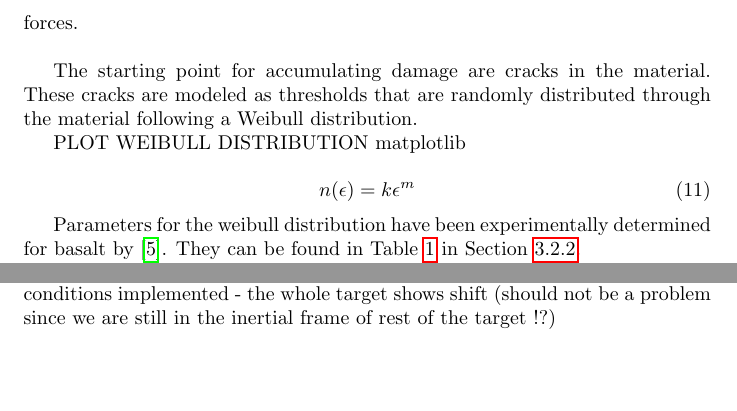
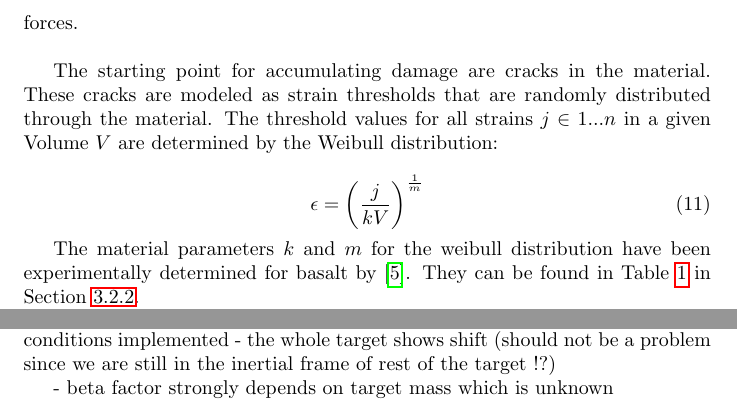
Before and after one commit to maxtue/DidymoonImpact, a LaTeX thesis (MasterThesis/thesis/MasterThesis.tex, which reads MasterThesis/thesis/sections/2_Theory.tex, MasterThesis/thesis/sections/5_Discussion.tex): two parts of pages 9 and 26 of 28, joined at a grey line, cut so that both start at the same text, the shorter picture padded with empty space. Compiled offline with pdfLaTeX.

```diff
--- a/MasterThesis/thesis/sections/2_Theory.tex
+++ b/MasterThesis/thesis/sections/2_Theory.tex
@@ -85,15 +85,13 @@
 \end{equation}
 Negative pressure in this context describes tension which arises when solids are pulled. A damaged material will no longer exert any tension against pulling forces. \\
 
-The starting point for accumulating damage are cracks in the material. These cracks are modeled as thresholds that are randomly distributed through the material following a Weibull distribution.
-
-PLOT WEIBULL DISTRIBUTION matplotlib
+The starting point for accumulating damage are cracks in the material. These cracks are modeled as strain thresholds that are randomly distributed through the material. The threshold values for all strains $j \in 1...n$ in a given Volume $V$ are determined by the Weibull distribution:
 
 \begin{equation}
-    n(\epsilon) = k\epsilon^m
+    \epsilon = \left(\frac{j}{kV}\right)^\frac{1}{m}
 \end{equation}
 
-Parameters for the weibull distribution have been experimentally determined for basalt by \cite{Nakamura_2007}. They can be found in Table \ref{tab:material_parameters} in Section \ref{sect:material_parameters}.
+The material parameters $k$ and $m$ for the weibull distribution have been experimentally determined for basalt by \cite{Nakamura_2007}. They can be found in Table \ref{tab:material_parameters} in Section \ref{sect:material_parameters}.
 
 Whenever the strain on a Volume exceeds its lowest crack threshold, damage will grow around this crack as
 
--- a/MasterThesis/thesis/sections/5_Discussion.tex
+++ b/MasterThesis/thesis/sections/5_Discussion.tex
@@ -3,3 +3,5 @@
 - tensorial correction not implemented because of timestep getting to small
 - no real boundary conditions implemented
 - the whole target shows shift (should not be a problem since we are still in the inertial frame of rest of the target !?)
+
+- beta factor strongly depends on target mass which is unknown
```
Also changed, not shown: MasterThesis/images/beta_lorenz_ang0.pdf, MasterThesis/images/beta_lorenz_ang45.pdf, MasterThesis/images/beta_results_ang0.pdf, MasterThesis/images/beta_results_ang45.pdf (deleted), MasterThesis/images/beta_results_ang45_impact.pdf (added), MasterThesis/images/beta_results_ang45_surface.pdf (added), MasterThesis/images/damage_por50_stre3.png (added), MasterThesis/images/damage_por50_stre3_ang45.png (added), MasterThesis/images/distention_por50_stre3.png (added), MasterThesis/images/distention_por50_stre3_ang45.png (added).
